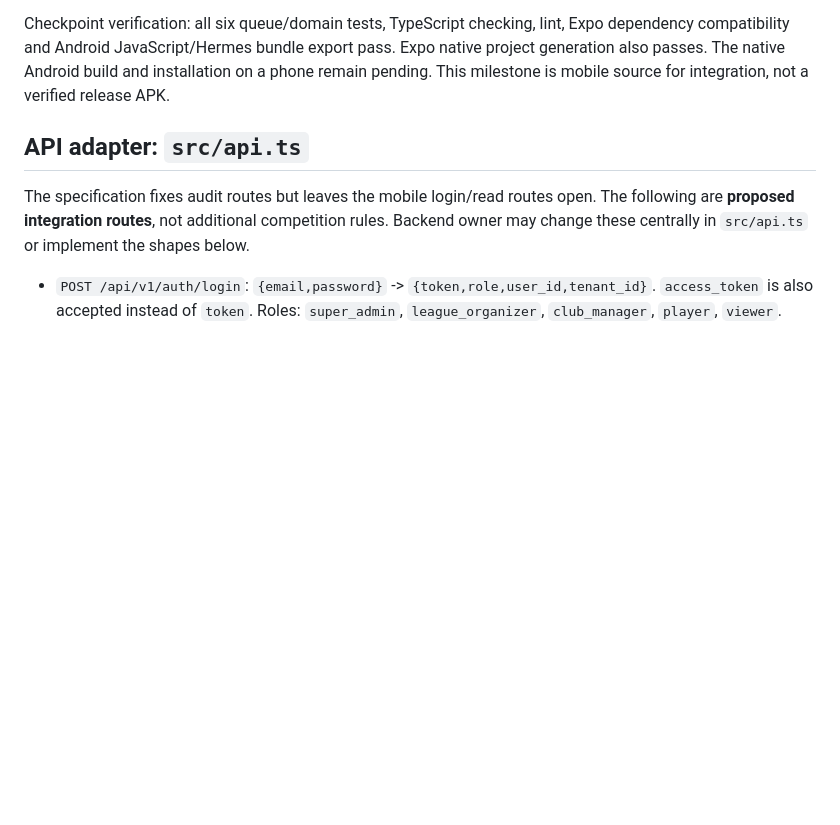
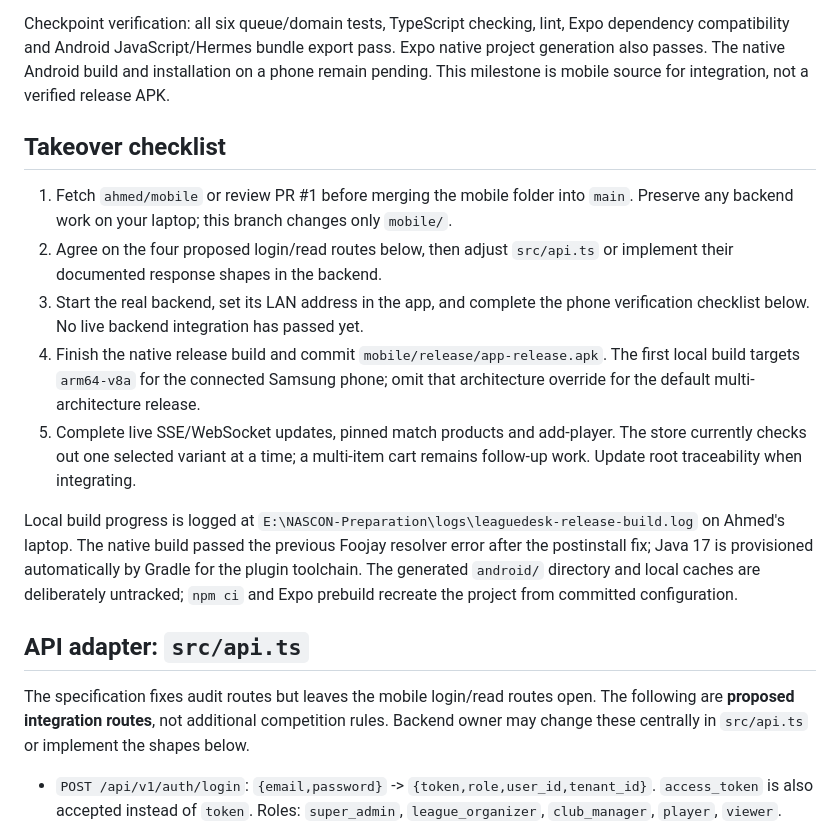
Before and after one commit to raheemxghumman/nascon26-appdev, a Markdown page: mobile/INTEGRATION.md, the part around the change. GitHub-like rendering; blank space fills up the shorter version.

Commit message:
docs(mobile): document backend takeover and remaining delivery checks

```diff
--- a/mobile/INTEGRATION.md
+++ b/mobile/INTEGRATION.md
@@ -22,6 +22,28 @@ Expo dependency compatibility and Android JavaScript/Hermes bundle export pass.
 Expo native project generation also passes. The native Android build and installation
 on a phone remain pending. This milestone is mobile source for integration, not a
 verified release APK.
+
+## Takeover checklist
+
+1. Fetch `ahmed/mobile` or review PR #1 before merging the mobile folder into `main`.
+   Preserve any backend work on your laptop; this branch changes only `mobile/`.
+2. Agree on the four proposed login/read routes below, then adjust `src/api.ts`
+   or implement their documented response shapes in the backend.
+3. Start the real backend, set its LAN address in the app, and complete the phone
+   verification checklist below. No live backend integration has passed yet.
+4. Finish the native release build and commit `mobile/release/app-release.apk`.
+   The first local build targets `arm64-v8a` for the connected Samsung phone;
+   omit that architecture override for the default multi-architecture release.
+5. Complete live SSE/WebSocket updates, pinned match products and add-player.
+   The store currently checks out one selected variant at a time; a multi-item
+   cart remains follow-up work. Update root traceability when integrating.
+
+Local build progress is logged at
+`E:\NASCON-Preparation\logs\leaguedesk-release-build.log` on Ahmed's laptop.
+The native build passed the previous Foojay resolver error after the postinstall
+fix; Java 17 is provisioned automatically by Gradle for the plugin toolchain.
+The generated `android/` directory and local caches are deliberately untracked;
+`npm ci` and Expo prebuild recreate the project from committed configuration.
 
 ## API adapter: `src/api.ts`
 
```
